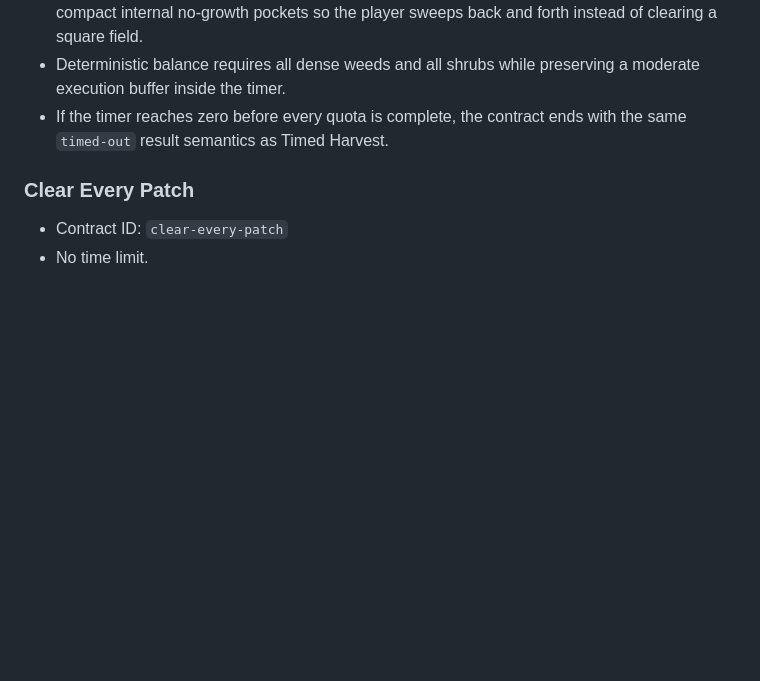
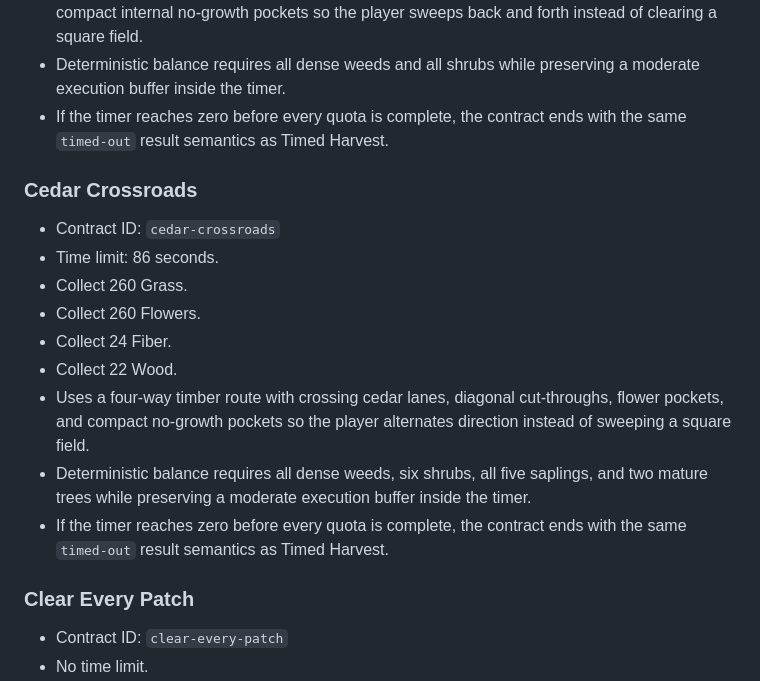
Before and after one commit to paulrobello/grass-blade, a Markdown page: PRD.md, the part around the change. Drawn GitHub-style; blank space fills up the shorter version.

```diff
--- a/PRD.md
+++ b/PRD.md
@@ -437,6 +437,18 @@ Authored contracts are selected by deterministic contract ID and seed. The defau
 - Deterministic balance requires all dense weeds and all shrubs while preserving a moderate execution buffer inside the timer.
 - If the timer reaches zero before every quota is complete, the contract ends with the same `timed-out` result semantics as Timed Harvest.
 
+### Cedar Crossroads
+
+- Contract ID: `cedar-crossroads`
+- Time limit: 86 seconds.
+- Collect 260 Grass.
+- Collect 260 Flowers.
+- Collect 24 Fiber.
+- Collect 22 Wood.
+- Uses a four-way timber route with crossing cedar lanes, diagonal cut-throughs, flower pockets, and compact no-growth pockets so the player alternates direction instead of sweeping a square field.
+- Deterministic balance requires all dense weeds, six shrubs, all five saplings, and two mature trees while preserving a moderate execution buffer inside the timer.
+- If the timer reaches zero before every quota is complete, the contract ends with the same `timed-out` result semantics as Timed Harvest.
+
 ### Clear Every Patch
 
 - Contract ID: `clear-every-patch`
```
Also changed, not shown: README.md (+4 -2 lines), progress.md (+1 -0 lines).
